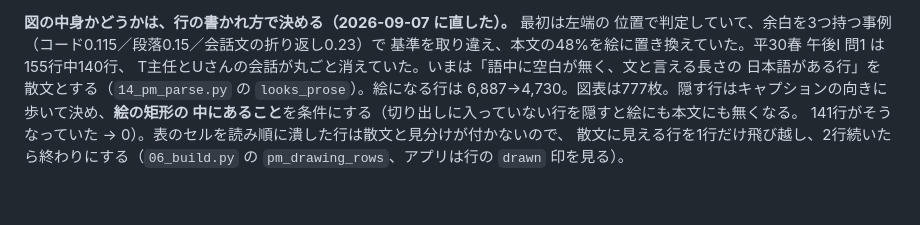
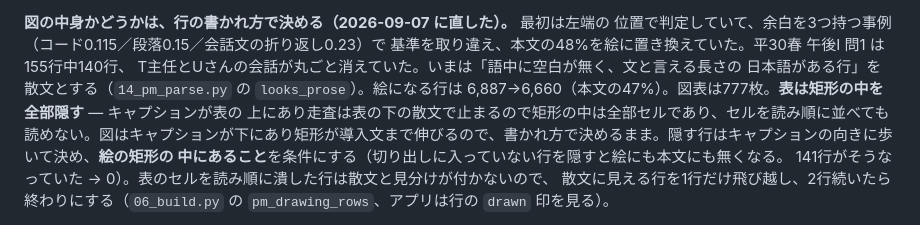
Before and after one commit to aoe99/sc-am2-study, a Markdown page: STATUS.md, the part around the change. GitHub-like rendering; blank space fills up the shorter version.

Commit message:
ドキュメントに表の扱いを書く
絵に置き換える行 4,730→6,660。表は矩形の中を全部隠す理由も。

Co-Authored-By: Claude Opus 5 <noreply@anthropic.com>

```diff
--- a/STATUS.md
+++ b/STATUS.md
@@ -192,7 +192,9 @@ curl -s https://aoe99.github.io/sc-am2-study/app/sw.js | grep -o "sc-am2-v[0-9]*
 基準を取り違え、本文の48%を絵に置き換えていた。平30春 午後I 問1 は155行中140行、
 T主任とUさんの会話が丸ごと消えていた。いまは「語中に空白が無く、文と言える長さの
 日本語がある行」を散文とする（`14_pm_parse.py` の `looks_prose`）。絵になる行は
-6,887→4,730。図表は777枚。隠す行はキャプションの向きに歩いて決め、**絵の矩形の
+6,887→6,660（本文の47%）。図表は777枚。**表は矩形の中を全部隠す** — キャプションが表の
+上にあり走査は表の下の散文で止まるので矩形の中は全部セルであり、セルを読み順に並べても
+読めない。図はキャプションが下にあり矩形が導入文まで伸びるので、書かれ方で決めるまま。隠す行はキャプションの向きに歩いて決め、**絵の矩形の
 中にあること**を条件にする（切り出しに入っていない行を隠すと絵にも本文にも無くなる。
 141行がそうなっていた → 0）。表のセルを読み順に潰した行は散文と見分けが付かないので、
 散文に見える行を1行だけ飛び越し、2行続いたら終わりにする（`06_build.py` の
```
Also changed, not shown: README.md (+7 -1 lines).
